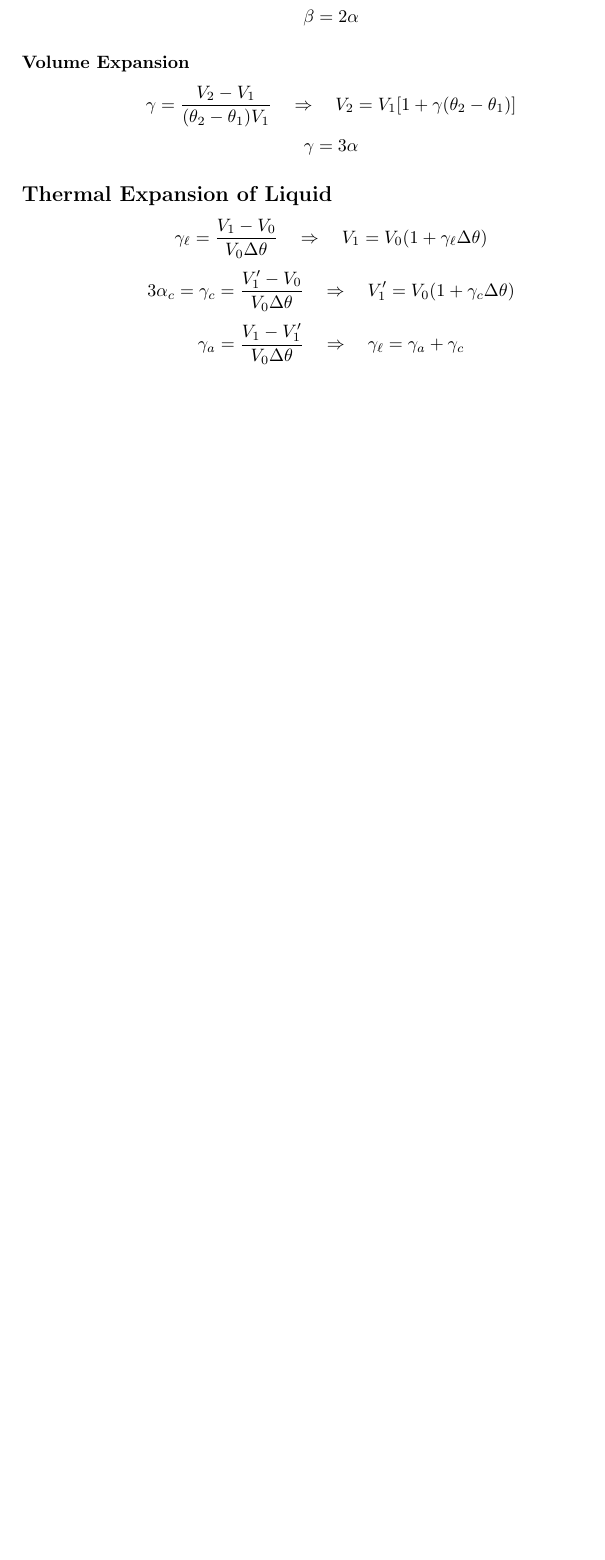
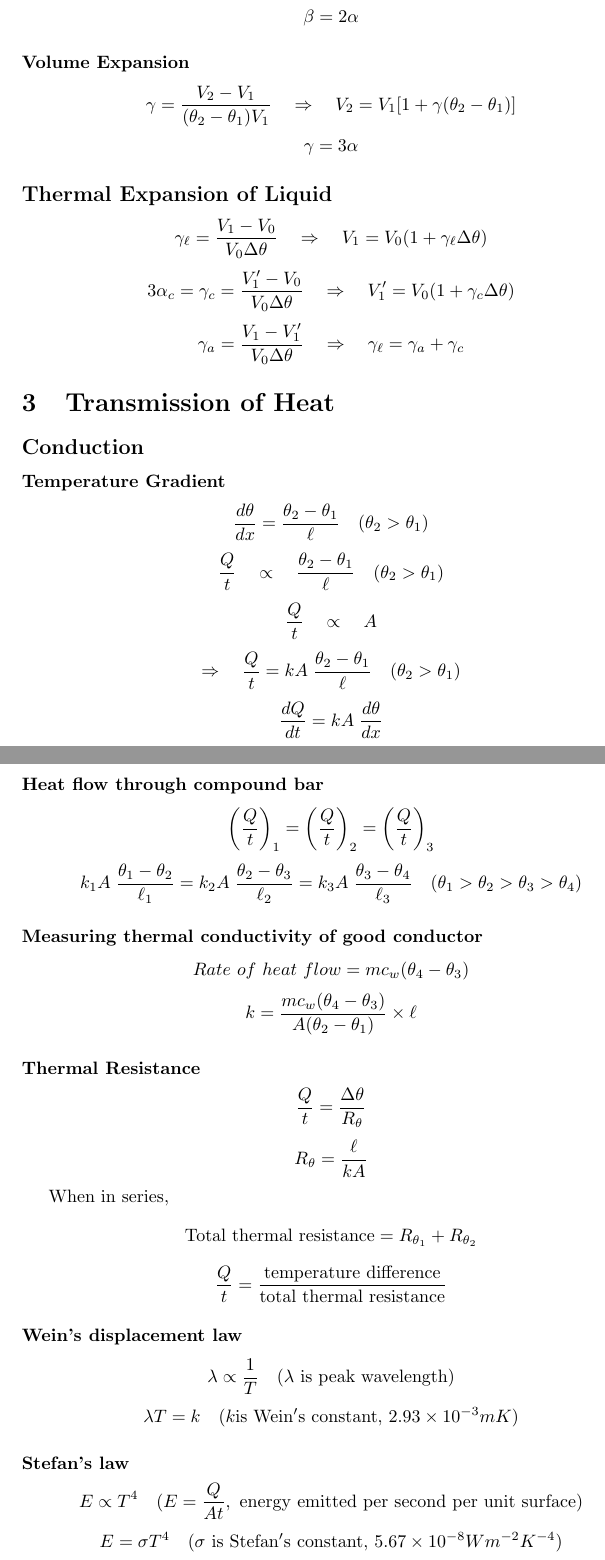
Before and after one commit to wms2537/uec-physics, a LaTeX paper (Formulas.tex): part of page 3 of 3 before the commit and two parts of pages 3 and 4 of 4 after it, the two joined at a grey line, cut so that both start at the same text, the shorter picture padded with empty space. Compiled offline with pdfLaTeX.

Commit message:
add transmission of heat

```diff
--- a/Formulas.tex
+++ b/Formulas.tex
@@ -96,4 +96,38 @@ Thermometric Property: \(\Delta \varepsilon \propto \Delta \theta\)
 \[3\alpha_c=\gamma_c=\frac{V_1'-V_0}{V_0\Delta \theta}\quad \Rightarrow\quad V_1'=V_0(1+\gamma_c \Delta \theta)\]
 \[\gamma_a=\frac{V_1-V_1'}{V_0\Delta \theta}\quad \Rightarrow\quad \gamma_\ell=\gamma_a+\gamma_c\]
 
+\section{Transmission of Heat}
+\subsection*{Conduction}
+
+\subsubsection*{Temperature Gradient}
+\[\frac{d\theta}{dx}=\frac{\theta_2-\theta_1}{\ell}\quad (\theta_2>\theta_1)\]
+\[\frac{Q}{t}\quad \propto \quad \frac{\theta_2-\theta_1}{\ell}\quad (\theta_2>\theta_1)\]
+\[\frac{Q}{t}\quad \propto \quad A\]
+\[\Rightarrow\quad \frac{Q}{t}=kA\;\frac{\theta_2-\theta_1}{\ell}\quad (\theta_2>\theta_1)\]
+\[\frac{dQ}{dt}=kA\;\frac{d\theta}{dx}\]
+
+\subsubsection*{Heat flow through compound bar}
+\[\left(\frac{Q}{t}\right)_1=\left(\frac{Q}{t}\right)_2=\left(\frac{Q}{t}\right)_3\]
+\[k_1A\;\frac{\theta_1-\theta_2}{\ell_1}=k_2A\;\frac{\theta_2-\theta_3}{\ell_2}=k_3A\;\frac{\theta_3-\theta_4}{\ell_3}\quad (\theta_1>\theta_2>\theta_3>\theta_4)\]
+
+\subsubsection*{Measuring thermal conductivity of good conductor}
+\[Rate\ of\ heat\ flow = mc_w(\theta_4-\theta_3)\]
+\[k=\frac{mc_w(\theta_4-\theta_3)}{A(\theta_2-\theta_1)}\times \ell\]
+
+\subsubsection*{Thermal Resistance}
+\[\frac{Q}{t}=\frac{\Delta \theta}{R_\theta}\]
+\[R_\theta=\frac{\ell}{kA}\]
+
+When in series,
+\[\mathrm{Total\ thermal\ resistance}=R_{\theta_1}+R_{\theta_2}\]
+\[\frac{Q}{t}=\frac{\mathrm{temperature\ difference}}{\mathrm{total\ thermal\ resistance}}\]
+
+\subsubsection*{Wein's displacement law}
+\[\lambda \propto \frac{1}{T}\quad (\lambda \mathrm{\ is\ peak\ wavelength})\]
+\[\lambda T=k \quad (k\mathrm{is\ Wein's\ constant,\ }2.93\times10^{-3}mK)\]
+
+\subsubsection*{Stefan's law}
+\[E \propto T^4\quad (E=\frac{Q}{At}\mathrm{,\ energy\ emitted\ per\ second\ per\ unit\ surface})\]
+\[E=\sigma T^4 \quad (\sigma\mathrm{\ is\ Stefan's\ constant,\ }5.67\times10^{-8}Wm^{-2}K^{-4})\]
+
 \end{document}
```
Also changed, not shown: Formulas.pdf, README.md (added), 9 other files.
